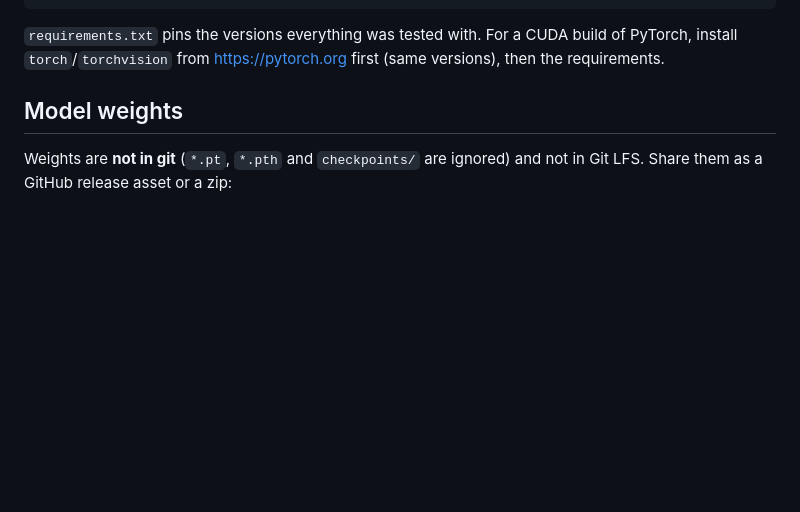
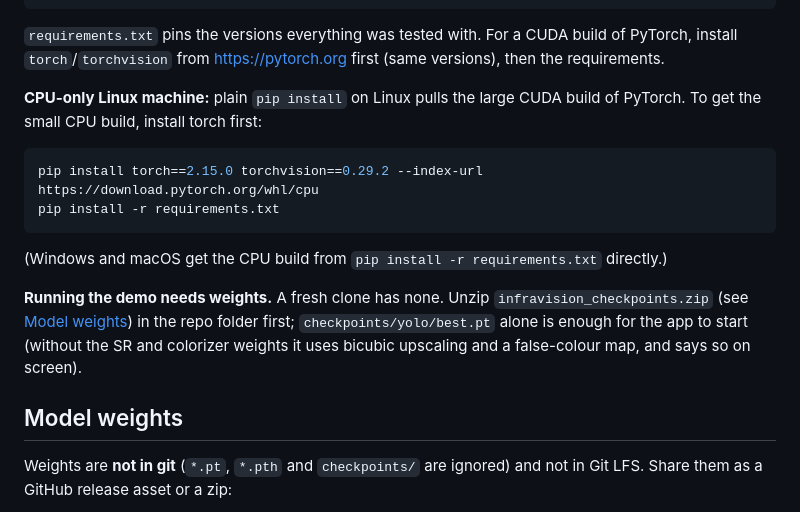
Before and after one commit to elzasabu/InfraVision, a Markdown page: README.md, the part around the change. Rendered like a GitHub page; blank space fills up the shorter version.

Commit message:
README: CPU-only install on Linux and the weights a fresh clone needs
Co-Authored-By: Claude Opus 5.5 <noreply@anthropic.com>
Claude-Session: https://claude.ai/code/session_01JjH1LJvCM18fdNSQCiSwvD

````diff
--- a/README.md
+++ b/README.md
@@ -67,6 +67,22 @@ python -m pytest -q                # 29 tests, a few seconds, no data needed
 `requirements.txt` pins the versions everything was tested with. For a CUDA
 build of PyTorch, install `torch`/`torchvision` from https://pytorch.org
 first (same versions), then the requirements.
+
+**CPU-only Linux machine:** plain `pip install` on Linux pulls the large CUDA
+build of PyTorch. To get the small CPU build, install torch first:
+
+```bash
+pip install torch==2.15.0 torchvision==0.29.2 --index-url https://download.pytorch.org/whl/cpu
+pip install -r requirements.txt
+```
+
+(Windows and macOS get the CPU build from `pip install -r requirements.txt` directly.)
+
+**Running the demo needs weights.** A fresh clone has none. Unzip
+`infravision_checkpoints.zip` (see [Model weights](#model-weights)) in the repo
+folder first; `checkpoints/yolo/best.pt` alone is enough for the app to start
+(without the SR and colorizer weights it uses bicubic upscaling and a
+false-colour map, and says so on screen).
 
 ## Model weights
 
````
